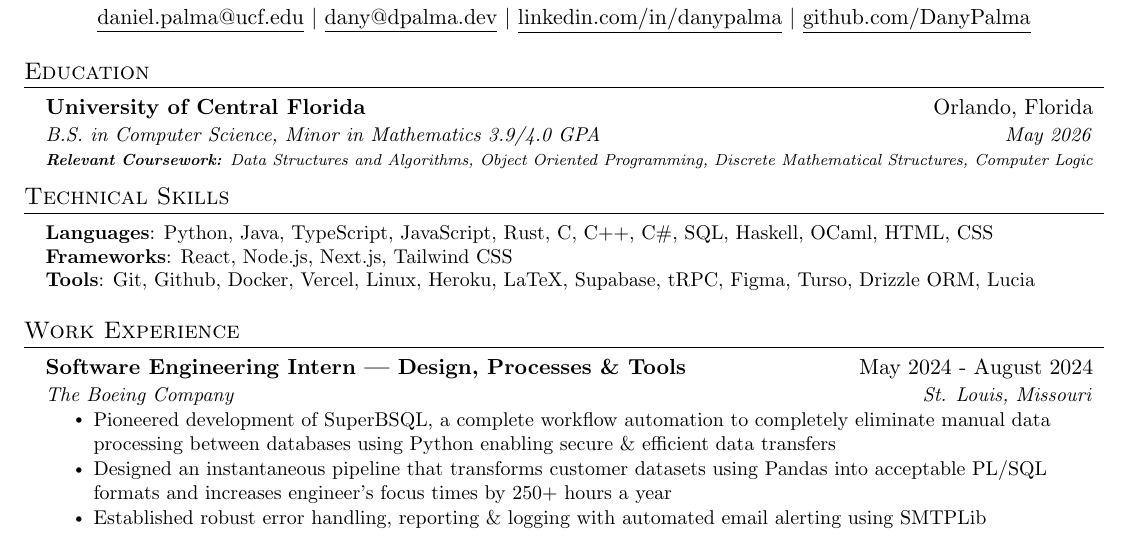
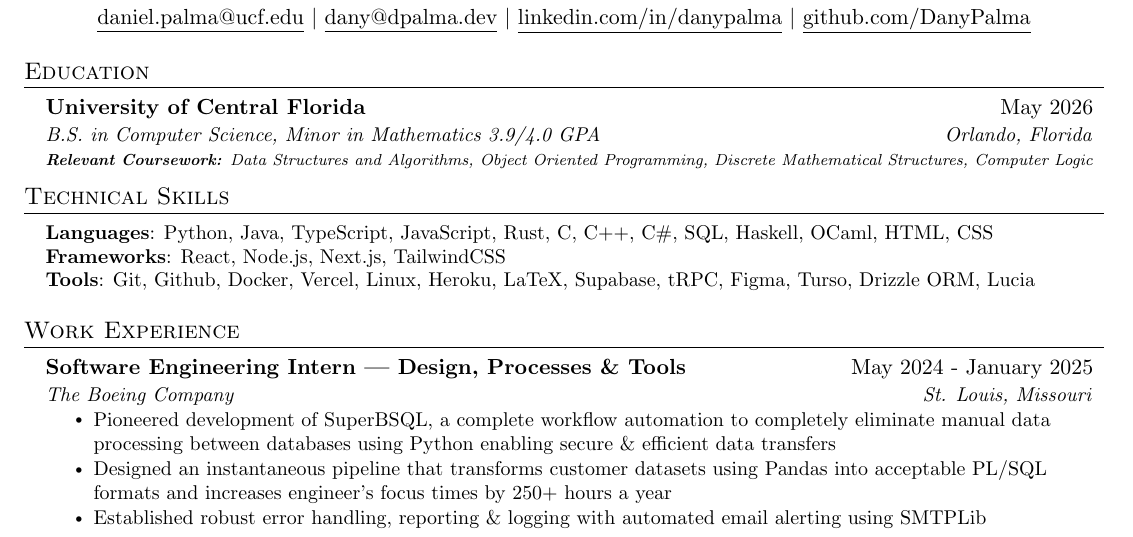
Before and after one commit to DanyPalma/Resume, a LaTeX CV (src/new/resume_DanielPalma.tex): part of the page, cut so that both start at the same text. Compiled offline with pdfLaTeX.

Commit message:
update res

```diff
--- a/src/new/resume_DanielPalma.tex
+++ b/src/new/resume_DanielPalma.tex
@@ -121,8 +121,8 @@
 \section{Education}
   \resumeSubHeadingListStart
     \resumeSubheading
-      {University of Central Florida}{Orlando, Florida}
-      {B.S. in Computer Science, Minor in Mathematics 3.9/4.0 GPA}{May 2026}
+      {University of Central Florida}{May 2026}
+      {B.S. in Computer Science, Minor in Mathematics 3.9/4.0 GPA}{Orlando, Florida}
 
       \vspace{-15pt}
     \resumeSubheading
@@ -135,7 +135,7 @@
 \begin{itemize}[leftmargin=0.15in, label={}]
    \small{\item{
     \textbf{Languages}{: Python, Java, TypeScript, JavaScript, Rust, C, C++, C\#, SQL, Haskell, OCaml,  HTML, CSS} \\
-    \textbf{Frameworks}{: React, Node.js, Next.js, Tailwind CSS} \\
+    \textbf{Frameworks}{: React, Node.js, Next.js, TailwindCSS} \\
     \textbf{Tools}{: Git, Github, Docker, Vercel, Linux, Heroku, LaTeX, Supabase, tRPC, Figma, Turso, Drizzle ORM, Lucia} \\
    }}
 \end{itemize}
@@ -159,7 +159,7 @@
 %-------------------------------------------
 
   \resumeSubheading
-  {Software Engineering Intern | Design, Processes \& Tools}{May 2024 - August 2024}
+  {Software Engineering Intern | Design, Processes \& Tools}{May 2024 - January 2025}
   {The Boeing Company}{St. Louis, Missouri}
   \resumeItemListStart
     \resumeItem{Pioneered development of SuperBSQL, a complete workflow automation to completely eliminate manual data processing between databases using Python enabling secure \& efficient data transfers}
```
Also changed, not shown: src/new/resume_DanielPalma.pdf, 2 other files.
